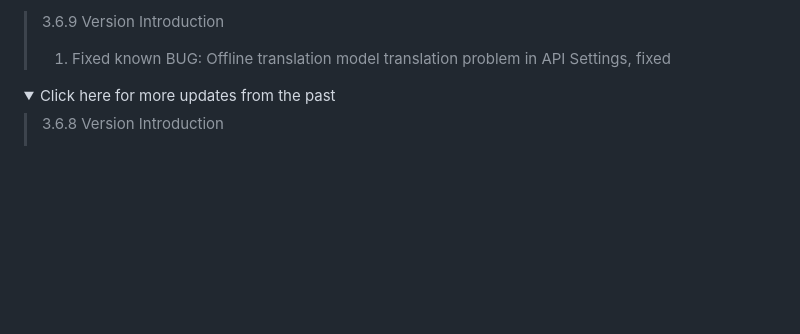
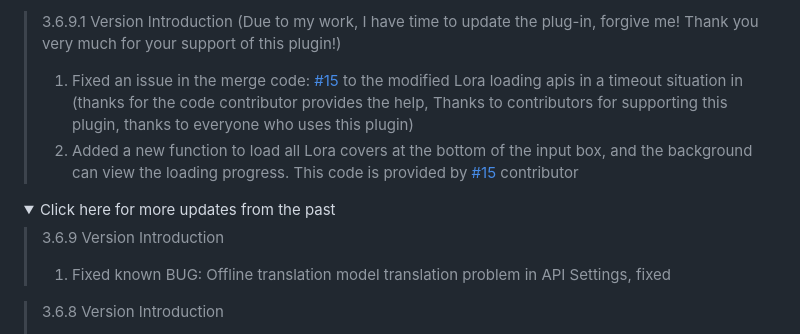
Before and after one commit to weilin9999/WeiLin-ComfyUI-prompt-all-in-one, a Markdown page: README_EN.md, the part around the change printed below. Drawn GitHub-style; folded sections open; blank space fills up the shorter version.

```diff
--- a/README_EN.md
+++ b/README_EN.md
@@ -14,13 +14,18 @@ Due to limited personal time, the frequency of updating plug-ins will not be ver
 
-> 3.6.9 Version Introduction
+> 3.6.9.1 Version Introduction (Due to my work, I have time to update the plug-in, forgive me! Thank you very much for your support of this plugin!)
 >
-> 1. Fixed known BUG: Offline translation model translation problem in API Settings, fixed
+> 1. Fixed an issue in the merge code: [#15](https://github.com/weilin9999/WeiLin-ComfyUI-prompt-all-in-one/pull/15) to the modified Lora loading apis in a timeout situation in (thanks for the code contributor provides the help, Thanks to contributors for supporting this plugin, thanks to everyone who uses this plugin)
+> 2. Added a new function to load all Lora covers at the bottom of the input box, and the background can view the loading progress. This code is provided by [#15](https://github.com/weilin9999/WeiLin-ComfyUI-prompt-all-in-one/pull/15) contributor
 
 <details>
 
 <summary>
 Click here for more updates from the past
 </summary>
+
+> 3.6.9 Version Introduction
+>
+> 1. Fixed known BUG: Offline translation model translation problem in API Settings, fixed
 
 > 3.6.8 Version Introduction
 >
```
Also changed, not shown: other parts of README_EN.md (+1 -1 lines), README.md (+9 -4 lines).
